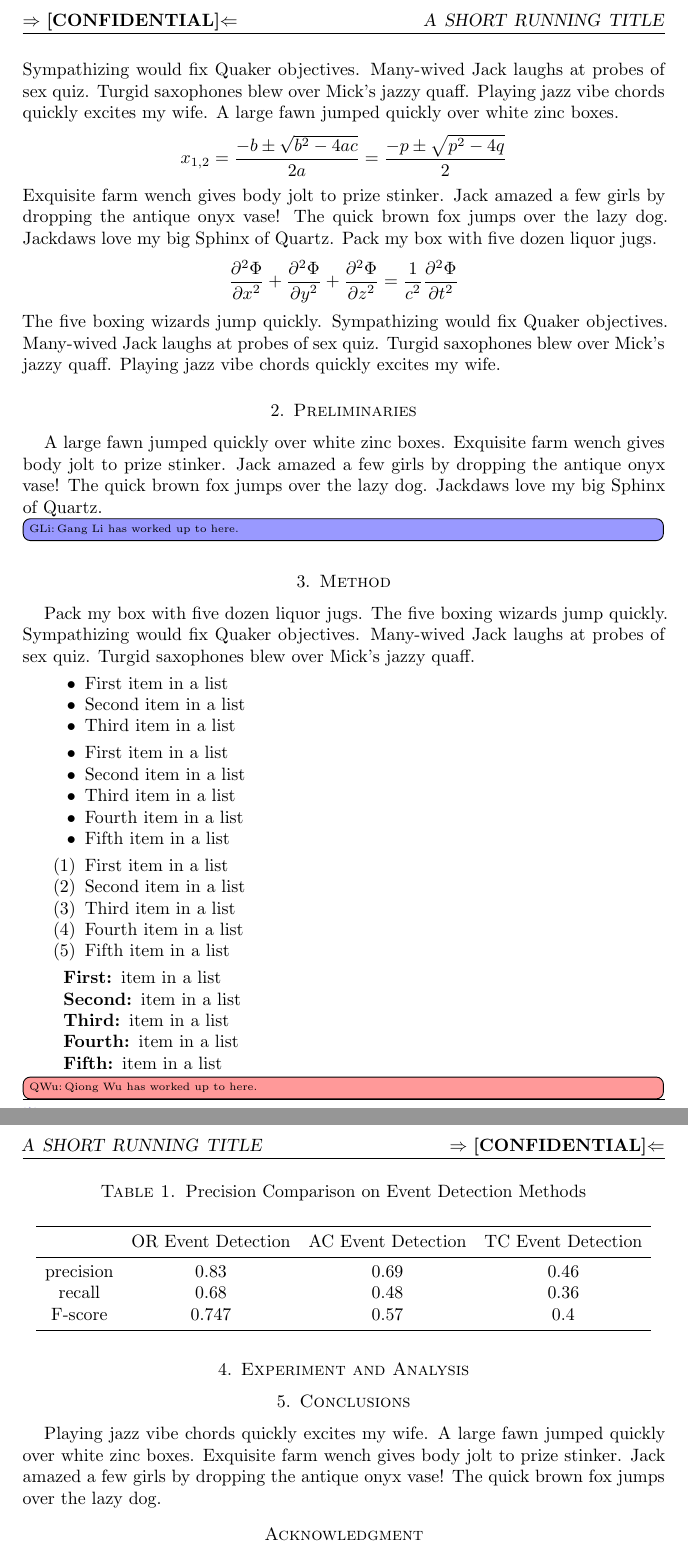
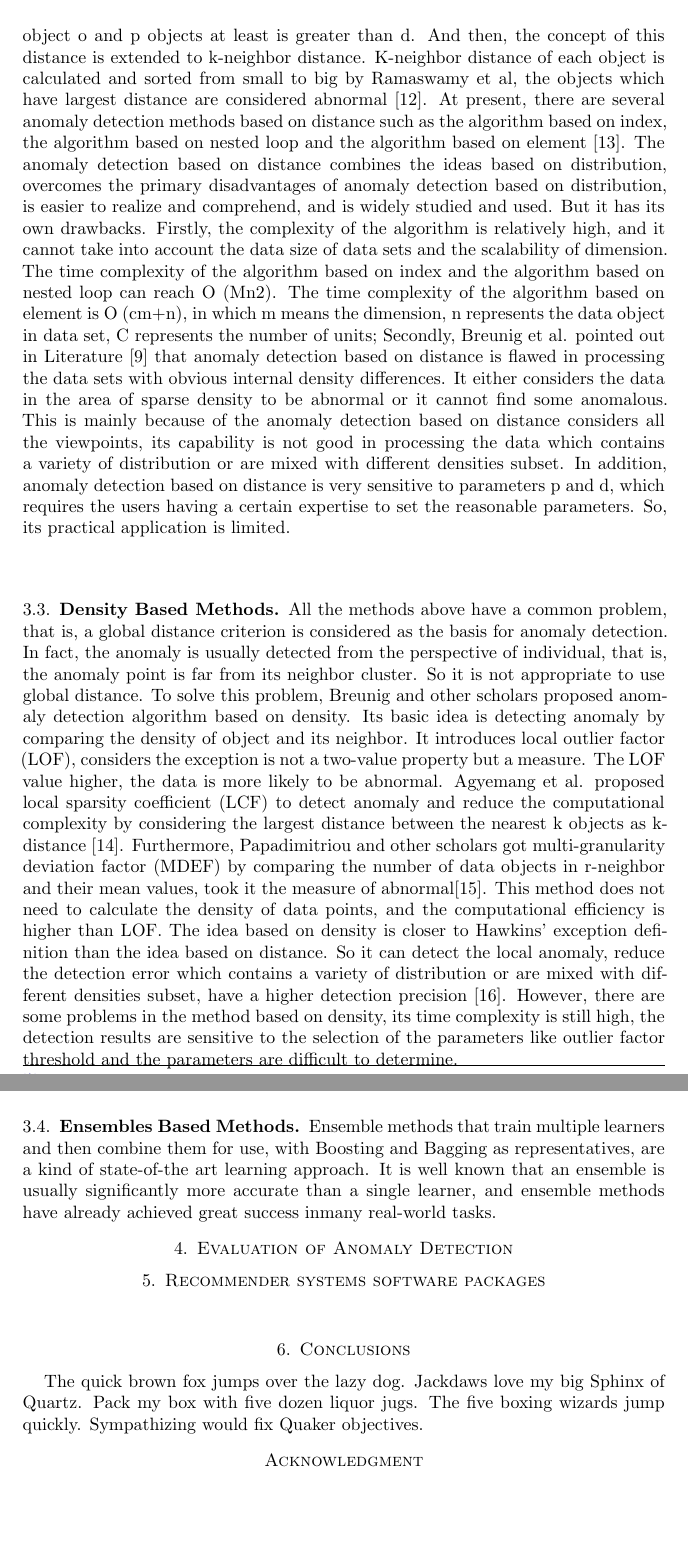
Before and after one commit to xhan97/StreamAnomaly, a LaTeX paper (Report/report.tex, which reads Report/mainbody.tex): two parts of pages 3 and 4 of 5, joined at a grey line, cut at the place of the change, the shorter picture padded with empty space. Compiled offline with LaTeX, dvips and Ghostscript.

Commit message:
framework

```diff
--- a/Report/mainbody.tex
+++ b/Report/mainbody.tex
@@ -37,5 +99,124 @@ $\nicefrac[]{1}{2}$.
+exception if the distance between object o and
+p objects at least is greater than d.
+And then,
+the concept of
+this distance is extended to k-neighbor distance.
+K-neighbor
+distance of each object is calculated and
+sorted from small to big by Ramaswamy et al,
+the objects which have largest
+distance are considered abnormal [12].
+At present,
+there are several anomaly detection methods based on distance such as
+the algorithm based on index,
+the algorithm based on
+nested loop and the algorithm based on element [13].
+The anomaly detection based on distance combines the ideas
+based on distribution,
+overcomes the primary disadvantages
+of anomaly detection based on distribution,
+is easier to
+realize and comprehend,
+and is widely studied and used.
+But it has its own drawbacks.
+Firstly,
+the complexity of the
+algorithm is relatively high,
+and it cannot take into account
+the data size of data sets and the scalability of dimension.
+The time complexity of the algorithm based on index and
+the algorithm based on nested loop can reach O (Mn2).
+The
+time complexity of the algorithm based on element is O
+(cm+n),
+in which m means the dimension,
+n represents the
+data object in data set,
+C represents the number of units;
+Secondly,
+Breunig et al.
+pointed out in Literature [9] that
+anomaly detection based on distance is flawed in
+processing the data sets with obvious internal density
+differences.
+It either considers the data in the area of sparse
+density to be abnormal or it cannot find some anomalous.
+This is mainly because of the anomaly detection based on
+distance considers all the viewpoints,
+its capability is not
+good in processing the data which contains a variety of
+distribution or are mixed with different densities subset.
+In addition,
+anomaly detection based on distance is very
+sensitive to parameters p and d,
+which requires the users
+having a certain expertise to set the reasonable parameters.
+So,
+its practical application is limited.
 
 
-For~\cref{eq:test},
-as shown below:
+\subsection{Density Based Methods}
+All the methods above have a common problem,
+that is,
+a global distance criterion is considered as the basis for
+anomaly detection.
+In fact,
+the anomaly is usually detected
+from the perspective of individual,
+that is,
+the anomaly
+point is far from its neighbor cluster.
+So it is not appropriate
+to use global distance.
+To solve this problem,
+Breunig and
+other scholars proposed anomaly detection algorithm based
+on density.
+Its basic idea is detecting anomaly by comparing
+the density of object and its neighbor.
+It introduces local
+outlier factor (LOF),
+considers the exception is not a
+two-value property but a measure.
+The LOF value higher,
+the data is more likely to be abnormal.
+Agyemang et al.
+proposed local sparsity coefficient (LCF) to detect anomaly
+and reduce the computational complexity by considering
+the largest distance between the nearest k objects as
+k-distance [14].
+Furthermore,
+Papadimitriou and other
+scholars got multi-granularity deviation factor (MDEF) by
+comparing the number of data objects in r-neighbor and
+their mean values,
+took it the measure of abnormal[15].
+This method does not need to calculate the density of data
+points,
+and the computational efficiency is higher than LOF.
+The idea based on density is closer to Hawkins’ exception
+definition than the idea based on distance.
+So it can detect the local anomaly,
+reduce the detection error which contains
+a variety of distribution or are mixed with different
+densities subset,
+have a higher detection precision [16].
+However,
+there are some problems in the method based on
+density,
+its time complexity is still high,
+the detection
+results are sensitive to the selection of the parameters like
+outlier factor threshold and the parameters are difficult to
+determine.
+\subsection{Ensembles Based Methods}
 
+Ensemble methods that train multiple learners and then combine them for
+use,
+with Boosting and Bagging as representatives,
+are a kind of state-of-the art
+learning approach.
+It is well known that an ensemble is usually significantly
+more accurate than a single learner,
+and ensemble methods have
+already achieved great success inmany real-world tasks.
@@ -45,43 +223,8 @@ a = b \times \sqrt{ab}
 
-\blindmathpaper
-
-\section{Preliminaries} \label{sec-preliminaries}
-
-\blindtext
-
-\gliMarker  %TODO: GLi Here
+\section{Evaluation of Anomaly Detection}
 
 
-\section{Method} \label{sec-method}
-
-\blindtext
-\blindlist{itemize}[3]
-\blinditemize
-\blindenumerate
-
-\blindmathtrue
-\blindmathfalse
-\blinddescription
-
-\qwuMarker %TODO: QWu Here
-
-\section{Experiment and Analysis} \label{sec-experiment}
-
-
-\begin{table}  \centering
-  \caption{Precision Comparison on Event Detection Methods}
-  \label{tbl:overall-experiments}
-  \begin{tabular}{cccc}
-\toprule
-    % after \\: \hline or \cline{col1-col2} \cline{col3-col4} ...
-    & OR Event Detection & AC Event Detection & TC Event Detection \\
-\midrule
-    precision & 0.83 & 0.69 & 0.46 \\
-    recall & 0.68 & 0.48 & 0.36 \\
-    F-score & 0.747 & 0.57 & 0.4 \\
-\bottomrule
-\end{tabular}
-\end{table}
+\section{Recommender systems software packages}~\label{sec:tools}
 
 
 \section{Conclusions} \label{sec-conclusions}
```
Also changed, not shown: Report/report.tex (+3 -3 lines), Report/mainbody.tex (117 more changed lines), 1 other file.
